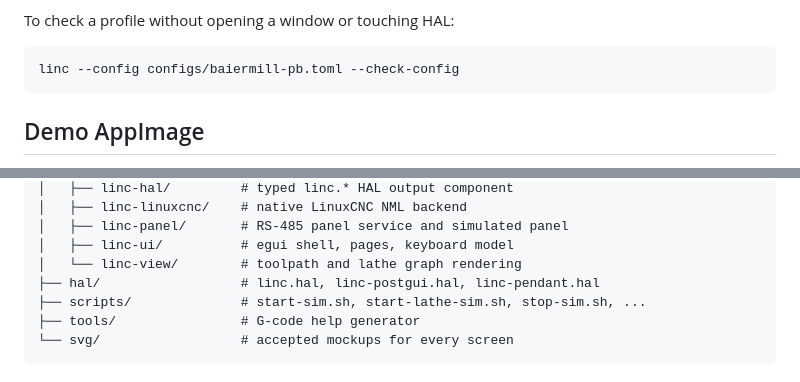
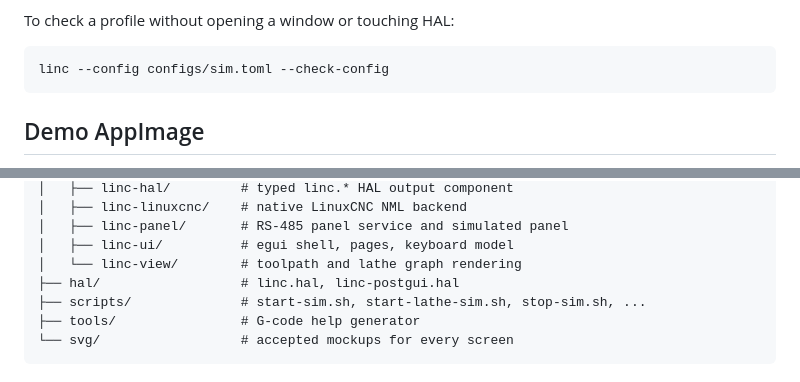
Before and after one commit to LiNC-CNC/LiNC, a Markdown page: README.md, 2 parts joined by grey strips. Drawn GitHub-style.

````diff
--- a/README.md
+++ b/README.md
@@ -142,7 +159,7 @@ does not happen, `scripts/sim-ready.py` prints the HAL pins holding it.
 To check a profile without opening a window or touching HAL:
 
 ```sh
-linc --config configs/baiermill-pb.toml --check-config
+linc --config configs/sim.toml --check-config
 ```
 
 ## Demo AppImage
@@ -274,7 +290,7 @@ LiNC/
 │   ├── linc-panel/       # RS-485 panel service and simulated panel
 │   ├── linc-ui/          # egui shell, pages, keyboard model
 │   └── linc-view/        # toolpath and lathe graph rendering
-├── hal/                  # linc.hal, linc-postgui.hal, linc-pendant.hal
+├── hal/                  # linc.hal, linc-postgui.hal
 ├── scripts/              # start-sim.sh, start-lathe-sim.sh, stop-sim.sh, ...
 ├── tools/                # G-code help generator
 └── svg/                  # accepted mockups for every screen
````
Also changed, not shown: other parts of README.md (+28 -12 lines).
